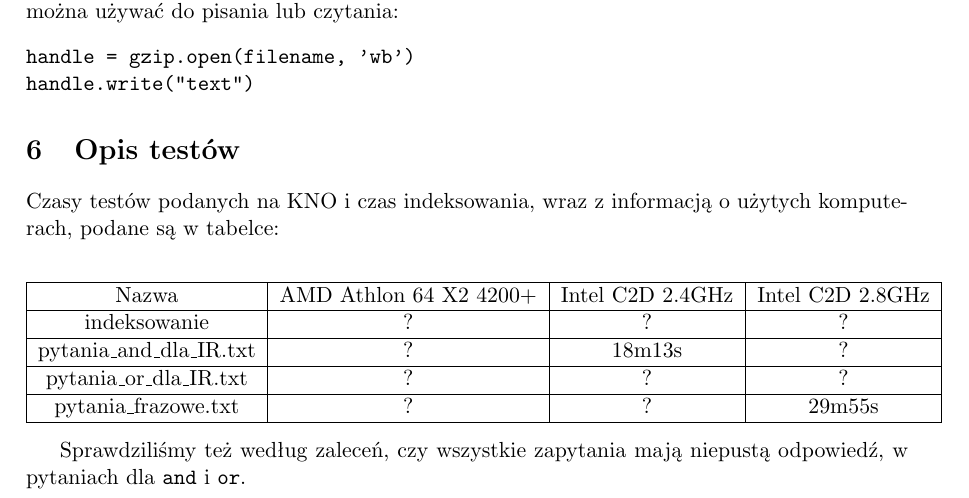
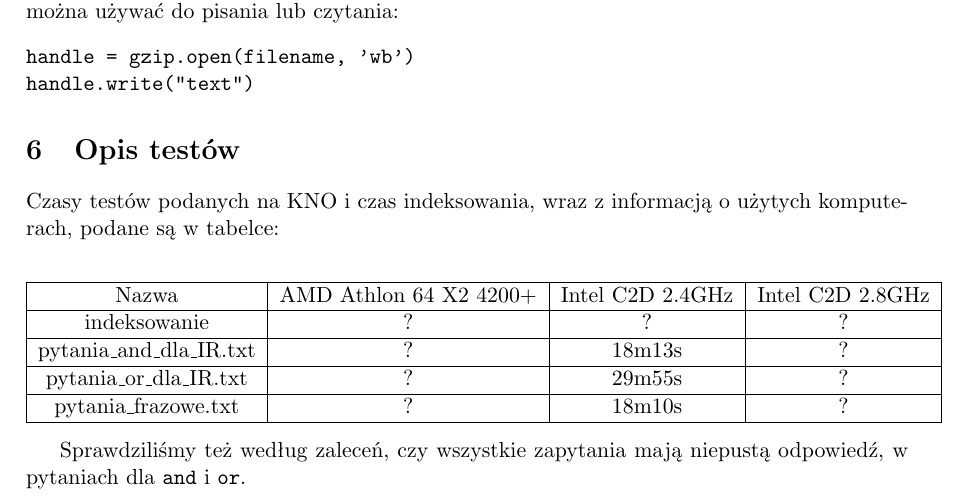
Before and after one commit to alistra/Boolean-Search, a LaTeX document (docs/doc.tex): part of page 3 of 3, cut so that both start at the same text. Compiled offline with pdfLaTeX.

Commit message:
time for pytania_frazowe

```diff
--- a/docs/doc.tex
+++ b/docs/doc.tex
@@ -99,8 +99,8 @@ Czasy testów podanych na KNO i czas indeksowania, wraz z informacją o użytych
 Nazwa & AMD Athlon 64 X2 4200+ & Intel C2D 2.4GHz & Intel C2D 2.8GHz \\ \hline
 indeksowanie & ? & ? & ? \\ \hline
 pytania\_and\_dla\_IR.txt & ? & 18m13s & ? \\ \hline
-pytania\_or\_dla\_IR.txt & ? & ? & ? \\ \hline
-pytania\_frazowe.txt & ? & ? & 29m55s \\ \hline
+pytania\_or\_dla\_IR.txt & ? & 29m55s & ? \\ \hline
+pytania\_frazowe.txt & ? & 18m10s & ? \\ \hline
 \end{tabular}
 \end{center}
 
```
